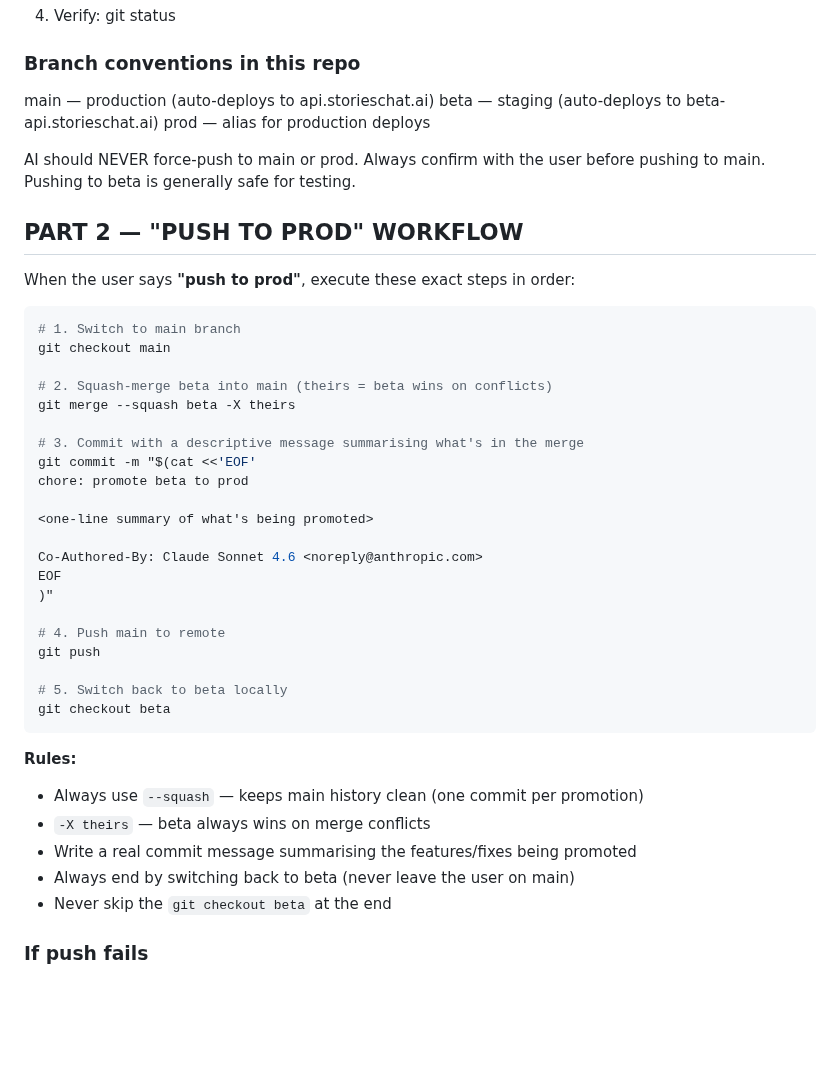
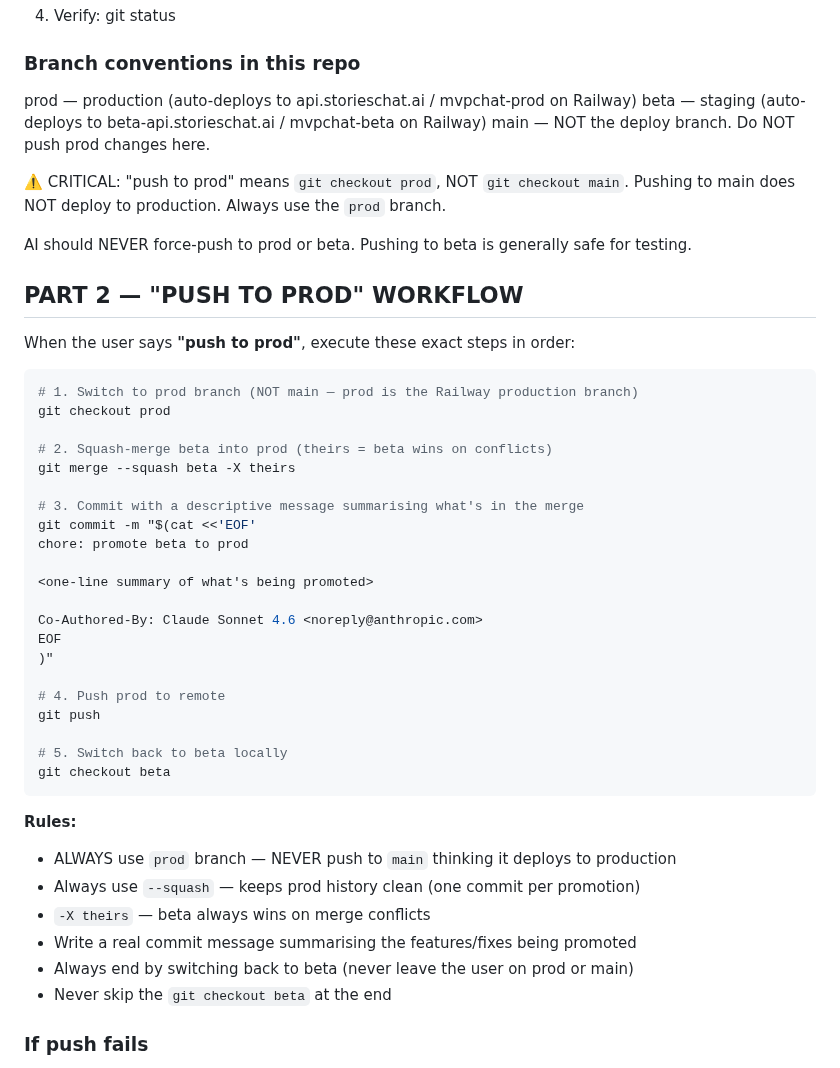
Before and after one commit to flyingabove/mvp_chat, a Markdown page: documentation/ai_learnings_mistakes/AI_LEARNINGS_PUSHING_CODE.md, the part around the change. GitHub-like rendering; blank space fills up the shorter version.

Commit message:
docs: fix push-to-prod workflow — prod branch not main
CRITICAL correction: production deploys via  branch, not .
Added explicit warning to never use M	documentation/ai_learnings_mistakes/AI_LEARNINGS_PUSHING_CODE.md
Your branch is up to date with 'origin/main'. for prod pushes.

Co-Authored-By: Claude Sonnet 4.6 <noreply@anthropic.com>

````diff
--- a/documentation/ai_learnings_mistakes/AI_LEARNINGS_PUSHING_CODE.md
+++ b/documentation/ai_learnings_mistakes/AI_LEARNINGS_PUSHING_CODE.md
@@ -87,12 +87,14 @@ Option C — Use the gh CLI for auth (cleanest long-term solution):
 
 ### Branch conventions in this repo
 
-  main  — production (auto-deploys to api.storieschat.ai)
-  beta  — staging   (auto-deploys to beta-api.storieschat.ai)
-  prod  — alias for production deploys
+  prod  — production (auto-deploys to api.storieschat.ai / mvpchat-prod on Railway)
+  beta  — staging   (auto-deploys to beta-api.storieschat.ai / mvpchat-beta on Railway)
+  main  — NOT the deploy branch. Do NOT push prod changes here.
 
-AI should NEVER force-push to main or prod. Always confirm with the user
-before pushing to main. Pushing to beta is generally safe for testing.
+⚠️  CRITICAL: "push to prod" means `git checkout prod`, NOT `git checkout main`.
+    Pushing to main does NOT deploy to production. Always use the `prod` branch.
+
+AI should NEVER force-push to prod or beta. Pushing to beta is generally safe for testing.
 
 
 PART 2 — "PUSH TO PROD" WORKFLOW
@@ -101,10 +103,10 @@ PART 2 — "PUSH TO PROD" WORKFLOW
 When the user says **"push to prod"**, execute these exact steps in order:
 
 ```bash
-# 1. Switch to main branch
-git checkout main
+# 1. Switch to prod branch (NOT main — prod is the Railway production branch)
+git checkout prod
 
-# 2. Squash-merge beta into main (theirs = beta wins on conflicts)
+# 2. Squash-merge beta into prod (theirs = beta wins on conflicts)
 git merge --squash beta -X theirs
 
 # 3. Commit with a descriptive message summarising what's in the merge
@@ -117,7 +119,7 @@ Co-Authored-By: Claude Sonnet 4.6 <noreply@anthropic.com>
 EOF
 )"
 
-# 4. Push main to remote
+# 4. Push prod to remote
 git push
 
 # 5. Switch back to beta locally
@@ -125,10 +127,11 @@ git checkout beta
 ```
 
 **Rules:**
-- Always use `--squash` — keeps main history clean (one commit per promotion)
+- ALWAYS use `prod` branch — NEVER push to `main` thinking it deploys to production
+- Always use `--squash` — keeps prod history clean (one commit per promotion)
 - `-X theirs` — beta always wins on merge conflicts
 - Write a real commit message summarising the features/fixes being promoted
-- Always end by switching back to beta (never leave the user on main)
+- Always end by switching back to beta (never leave the user on prod or main)
 - Never skip the `git checkout beta` at the end
 
 ### If push fails
````
